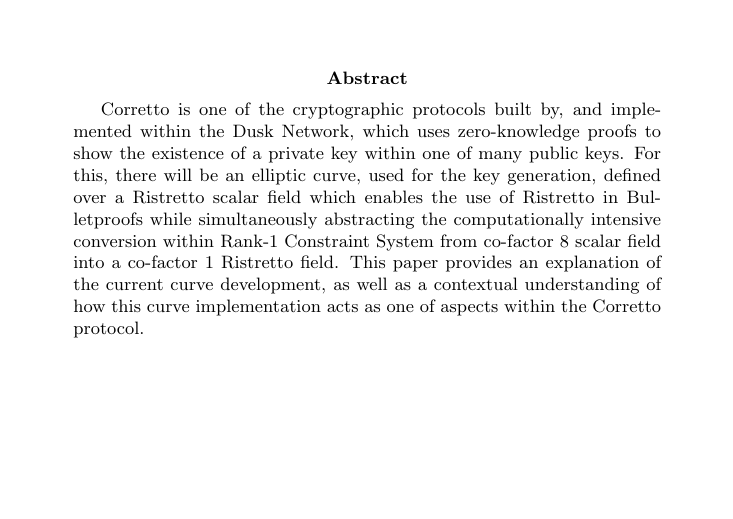
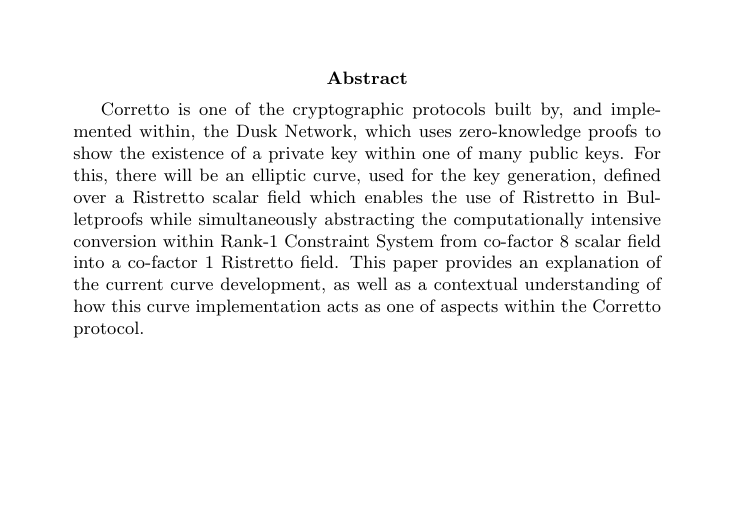
Before and after one commit to dusk-network/dusk-zerocaf, a LaTeX paper (docs/main.tex): part of page 1 of 12, cut so that both start at the same text. Compiled offline with pdfLaTeX.

Commit message:
Update Main.tex

```diff
--- a/docs/main.tex
+++ b/docs/main.tex
@@ -26,7 +26,7 @@
 \pagestyle{empty}
 
 \begin{abstract}
-Corretto is one of the cryptographic protocols built by, and implemented within the Dusk Network, which uses zero-knowledge proofs to show the existence of a private key within one of many public keys. For this, there will be an elliptic curve, used for the key generation, defined over a Ristretto scalar field which enables the use of Ristretto in Bulletproofs while simultaneously abstracting the computationally intensive conversion within Rank-1 Constraint System from co-factor 8 scalar field into a co-factor 1 Ristretto field. This paper provides an explanation of the current curve development, as well as a contextual understanding of how this curve implementation acts as one of aspects within the Corretto protocol.
+Corretto is one of the cryptographic protocols built by, and implemented within, the Dusk Network, which uses zero-knowledge proofs to show the existence of a private key within one of many public keys. For this, there will be an elliptic curve, used for the key generation, defined over a Ristretto scalar field which enables the use of Ristretto in Bulletproofs while simultaneously abstracting the computationally intensive conversion within Rank-1 Constraint System from co-factor 8 scalar field into a co-factor 1 Ristretto field. This paper provides an explanation of the current curve development, as well as a contextual understanding of how this curve implementation acts as one of aspects within the Corretto protocol.
 
 
 \end{abstract}
```
